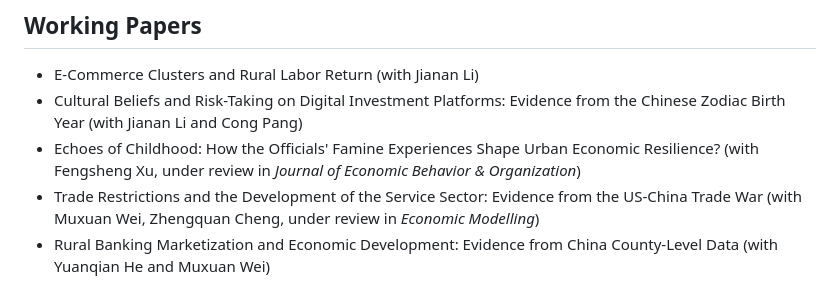
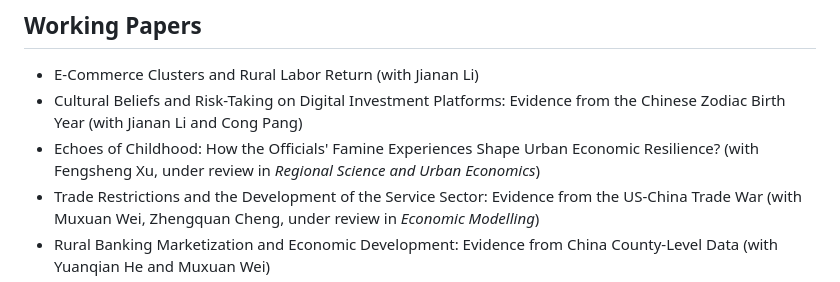
Before and after one commit to AlanLee1017/lixueyong-academic-site, a Markdown page: content.en.md, the part around the change. GitHub-like rendering.

```diff
--- a/content.en.md
+++ b/content.en.md
@@ -13,7 +13,7 @@
 
 - E-Commerce Clusters and Rural Labor Return (with Jianan Li)
 - Cultural Beliefs and Risk-Taking on Digital Investment Platforms: Evidence from the Chinese Zodiac Birth Year (with Jianan Li and Cong Pang)
-- Echoes of Childhood: How the Officials' Famine Experiences Shape Urban Economic Resilience? (with Fengsheng Xu, under review in *Journal of Economic Behavior & Organization*)
+- Echoes of Childhood: How the Officials' Famine Experiences Shape Urban Economic Resilience? (with Fengsheng Xu, under review in *Regional Science and Urban Economics*)
 - Trade Restrictions and the Development of the Service Sector: Evidence from the US-China Trade War (with Muxuan Wei, Zhengquan Cheng, under review in *Economic Modelling*)
 - Rural Banking Marketization and Economic Development: Evidence from China County-Level Data (with Yuanqian He and Muxuan Wei)
 - Potential Governance Effects of Non-Shareholding Institutional Investors within Institutional Networks (with Wennanxiang Wang and Shiyi Liu, under review in *International Journal of Finance & Economics*)
```
Also changed, not shown: content.zh.md (+1 -1 lines), assets/photos/forest-mountain.jpg (added), assets/photos/lake-hills.jpg (added), assets/photos/mountain-river.jpg (added), 7 other files.
